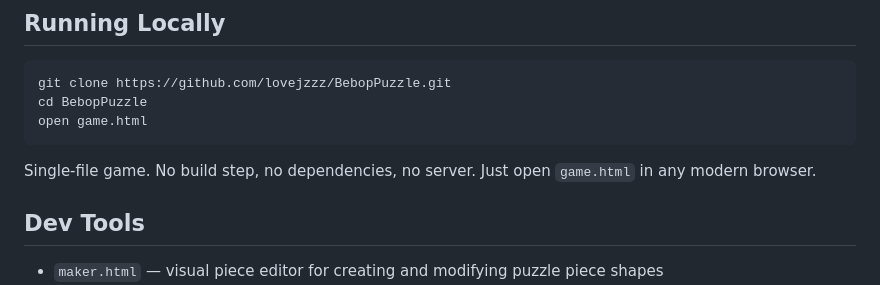
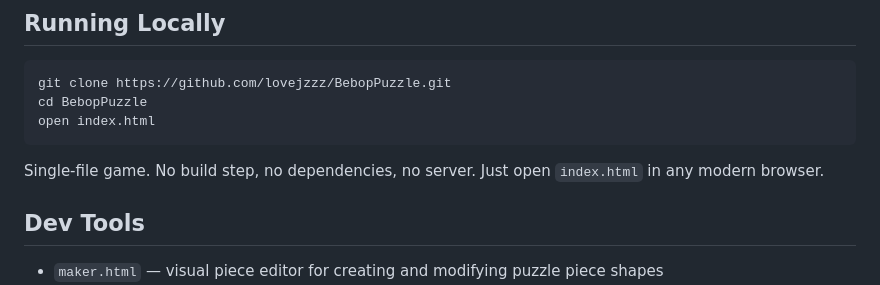
Before and after one commit to lovejzzz/BebopPuzzle, a Markdown page: README.md, the part around one of its changes. Rendered like a GitHub page.

Commit message:
Update README links after game.html → index.html rename
Co-Authored-By: Claude Opus 4.6 <noreply@anthropic.com>

````diff
--- a/README.md
+++ b/README.md
@@ -95,10 +95,10 @@ Every non-tutorial level generates a fresh puzzle each time you play. The genera
 ```
 git clone https://github.com/lovejzzz/BebopPuzzle.git
 cd BebopPuzzle
-open game.html
+open index.html
 ```
 
-Single-file game. No build step, no dependencies, no server. Just open `game.html` in any modern browser.
+Single-file game. No build step, no dependencies, no server. Just open `index.html` in any modern browser.
 
 ## Dev Tools
 
````
Also changed, not shown: other parts of README.md (+1 -1 lines).
